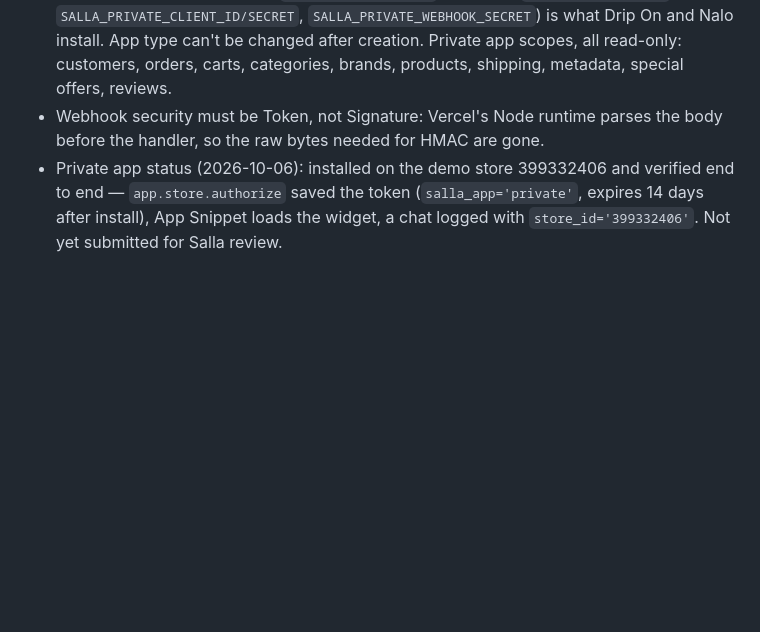
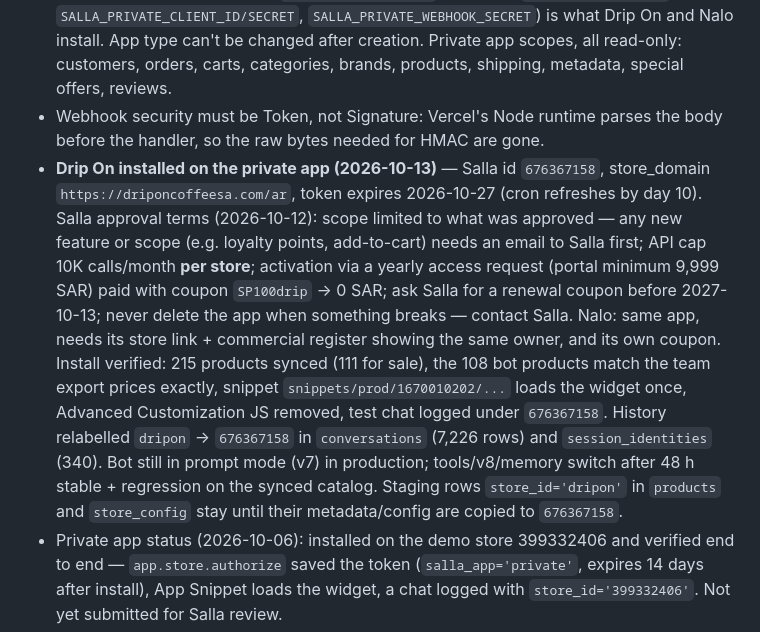
Before and after one commit to ahmedbinmahfoud-glitch/guider-app, a Markdown page: CLAUDE.md, the part around the change. GitHub-like rendering; blank space fills up the shorter version.

Commit message:
CLAUDE.md: Drip On installed on the private app (Salla terms, verification, relabel)
Co-Authored-By: Claude Opus 5.5 <noreply@anthropic.com>
Claude-Session: https://claude.ai/code/session_013rZ9x1qr5egdSv6SiDikUD

```diff
--- a/CLAUDE.md
+++ b/CLAUDE.md
@@ -35,6 +35,7 @@ An Arabic AI shopping assistant (Claude API) deployed as a widget on Salla store
 - Drip On widget is currently injected via Salla Advanced Customization JS (fragile); App Snippet route comes with the private app.
 - Salla apps: PUBLIC app 352516697 (OAuth Custom Mode, callback `/api/salla/callback`, webhook `/api/salla/order-webhook`, env `SALLA_CLIENT_ID/SECRET`, `SALLA_WEBHOOK_SECRET`) kept for the future public launch. PRIVATE app 1670010202 (created 2026-10-05; Easy Mode OAuth, tokens arrive in `app.store.authorize`; webhook `/api/salla/webhook`; env `SALLA_PRIVATE_CLIENT_ID/SECRET`, `SALLA_PRIVATE_WEBHOOK_SECRET`) is what Drip On and Nalo install. App type can't be changed after creation. Private app scopes, all read-only: customers, orders, carts, categories, brands, products, shipping, metadata, special offers, reviews.
 - Webhook security must be Token, not Signature: Vercel's Node runtime parses the body before the handler, so the raw bytes needed for HMAC are gone.
+- **Drip On installed on the private app (2026-10-13)** — Salla id `676367158`, store_domain `https://driponcoffeesa.com/ar`, token expires 2026-10-27 (cron refreshes by day 10). Salla approval terms (2026-10-12): scope limited to what was approved — any new feature or scope (e.g. loyalty points, add-to-cart) needs an email to Salla first; API cap 10K calls/month **per store**; activation via a yearly access request (portal minimum 9,999 SAR) paid with coupon `SP100drip` → 0 SAR; ask Salla for a renewal coupon before 2027-10-13; never delete the app when something breaks — contact Salla. Nalo: same app, needs its store link + commercial register showing the same owner, and its own coupon. Install verified: 215 products synced (111 for sale), the 108 bot products match the team export prices exactly, snippet `snippets/prod/1670010202/...` loads the widget once, Advanced Customization JS removed, test chat logged under `676367158`. History relabelled `dripon` → `676367158` in `conversations` (7,226 rows) and `session_identities` (340). Bot still in prompt mode (v7) in production; tools/v8/memory switch after 48 h stable + regression on the synced catalog. Staging rows `store_id='dripon'` in `products` and `store_config` stay until their metadata/config are copied to `676367158`.
 - Private app status (2026-10-06): installed on the demo store 399332406 and verified end to end — `app.store.authorize` saved the token (`salla_app='private'`, expires 14 days after install), App Snippet loads the widget, a chat logged with `store_id='399332406'`. Not yet submitted for Salla review.
 - Salla gotchas learned the hard way:
   - App Snippets must be pure JavaScript (no `<script>` tags); the loader snippet creates the `<script src=".../widget.js">` itself. Salla wraps snippets in `Salla.onReady` with a scoped `salla` and a proxied `document`.
```
